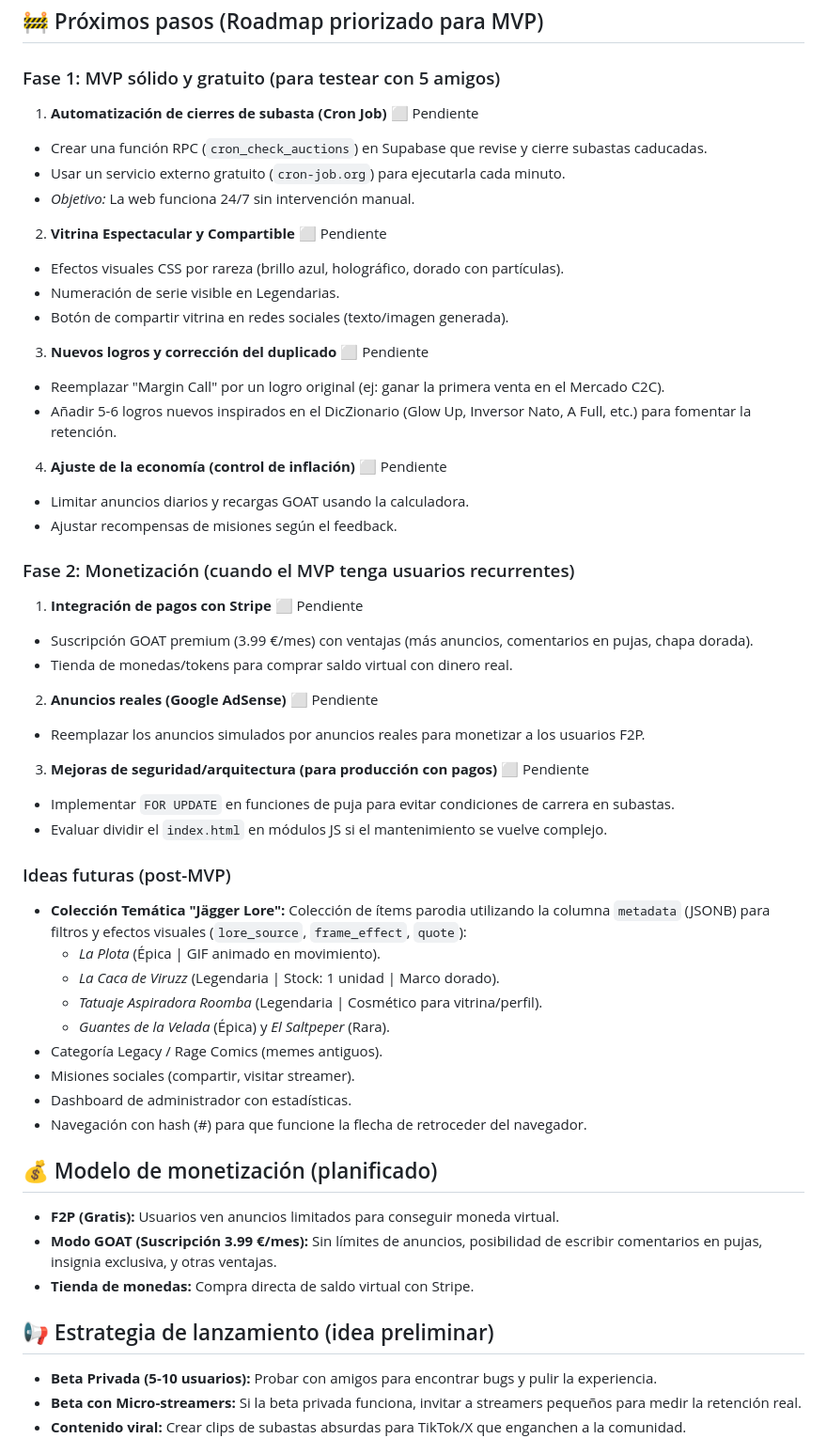
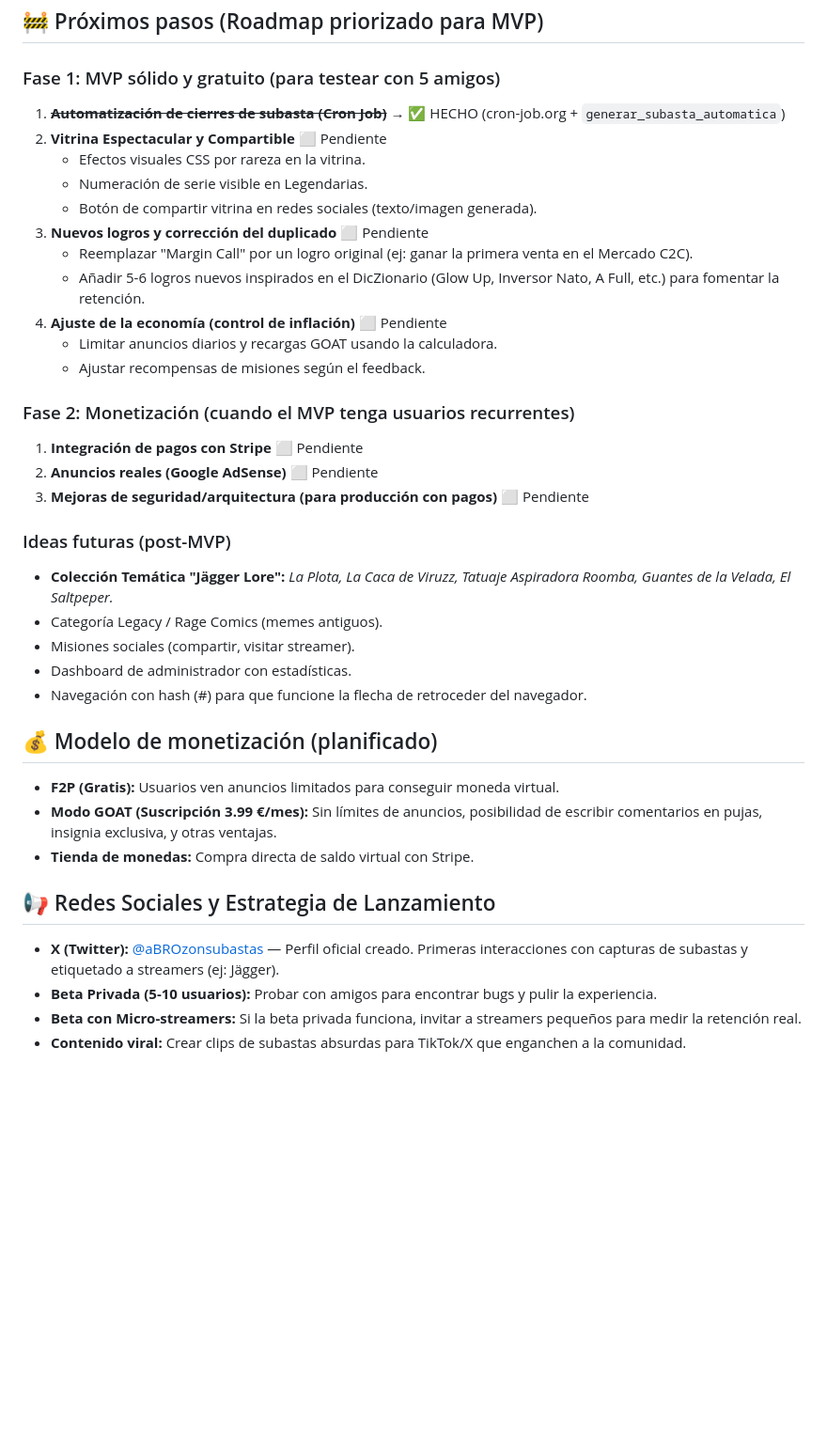
Before and after one commit to jdanielhl1984-commits/abrozon-subastas, a Markdown page: PROYECTO.md, the part around one of its changes. Shown at 94% size. Rendered like a GitHub page; blank space fills up the shorter version.

```diff
--- a/PROYECTO.md
+++ b/PROYECTO.md
@@ -69,44 +86,27 @@
 
 ### Fase 1: MVP sólido y gratuito (para testear con 5 amigos)
 
-1. **Automatización de cierres de subasta (Cron Job)** ⬜ Pendiente
-* Crear una función RPC (`cron_check_auctions`) en Supabase que revise y cierre subastas caducadas.
-* Usar un servicio externo gratuito (`cron-job.org`) para ejecutarla cada minuto.
-* *Objetivo:* La web funciona 24/7 sin intervención manual.
-
+1. ~~**Automatización de cierres de subasta (Cron Job)**~~ → ✅ HECHO (cron-job.org + `generar_subasta_automatica`)
 2. **Vitrina Espectacular y Compartible** ⬜ Pendiente
-* Efectos visuales CSS por rareza (brillo azul, holográfico, dorado con partículas).
-* Numeración de serie visible en Legendarias.
-* Botón de compartir vitrina en redes sociales (texto/imagen generada).
-
+   * Efectos visuales CSS por rareza en la vitrina.
+   * Numeración de serie visible en Legendarias.
+   * Botón de compartir vitrina en redes sociales (texto/imagen generada).
 3. **Nuevos logros y corrección del duplicado** ⬜ Pendiente
-* Reemplazar "Margin Call" por un logro original (ej: ganar la primera venta en el Mercado C2C).
-* Añadir 5-6 logros nuevos inspirados en el DicZionario (Glow Up, Inversor Nato, A Full, etc.) para fomentar la retención.
-
+   * Reemplazar "Margin Call" por un logro original (ej: ganar la primera venta en el Mercado C2C).
+   * Añadir 5-6 logros nuevos inspirados en el DicZionario (Glow Up, Inversor Nato, A Full, etc.) para fomentar la retención.
 4. **Ajuste de la economía (control de inflación)** ⬜ Pendiente
-* Limitar anuncios diarios y recargas GOAT usando la calculadora.
-* Ajustar recompensas de misiones según el feedback.
+   * Limitar anuncios diarios y recargas GOAT usando la calculadora.
+   * Ajustar recompensas de misiones según el feedback.
 
 ### Fase 2: Monetización (cuando el MVP tenga usuarios recurrentes)
 
 1. **Integración de pagos con Stripe** ⬜ Pendiente
-* Suscripción GOAT premium (3.99 €/mes) con ventajas (más anuncios, comentarios en pujas, chapa dorada).
-* Tienda de monedas/tokens para comprar saldo virtual con dinero real.
-
 2. **Anuncios reales (Google AdSense)** ⬜ Pendiente
-* Reemplazar los anuncios simulados por anuncios reales para monetizar a los usuarios F2P.
-
 3. **Mejoras de seguridad/arquitectura (para producción con pagos)** ⬜ Pendiente
-* Implementar `FOR UPDATE` en funciones de puja para evitar condiciones de carrera en subastas.
-* Evaluar dividir el `index.html` en módulos JS si el mantenimiento se vuelve complejo.
 
 ### Ideas futuras (post-MVP)
 
-* **Colección Temática "Jägger Lore":** Colección de ítems parodia utilizando la columna `metadata` (JSONB) para filtros y efectos visuales (`lore_source`, `frame_effect`, `quote`):
-  * *La Plota* (Épica | GIF animado en movimiento).
-  * *La Caca de Viruzz* (Legendaria | Stock: 1 unidad | Marco dorado).
-  * *Tatuaje Aspiradora Roomba* (Legendaria | Cosmético para vitrina/perfil).
-  * *Guantes de la Velada* (Épica) y *El Saltpeper* (Rara).
+* **Colección Temática "Jägger Lore":** *La Plota, La Caca de Viruzz, Tatuaje Aspiradora Roomba, Guantes de la Velada, El Saltpeper.*
 * Categoría Legacy / Rage Comics (memes antiguos).
 * Misiones sociales (compartir, visitar streamer).
 * Dashboard de administrador con estadísticas.
@@ -118,8 +118,9 @@
 * **Modo GOAT (Suscripción 3.99 €/mes):** Sin límites de anuncios, posibilidad de escribir comentarios en pujas, insignia exclusiva, y otras ventajas.
 * **Tienda de monedas:** Compra directa de saldo virtual con Stripe.
 
-## 📢 Estrategia de lanzamiento (idea preliminar)
+## 📢 Redes Sociales y Estrategia de Lanzamiento
 
+* **X (Twitter):** [@aBROzonsubastas](https://x.com/aBROzonsubastas) — Perfil oficial creado. Primeras interacciones con capturas de subastas y etiquetado a streamers (ej: Jägger).
 * **Beta Privada (5-10 usuarios):** Probar con amigos para encontrar bugs y pulir la experiencia.
 * **Beta con Micro-streamers:** Si la beta privada funciona, invitar a streamers pequeños para medir la retención real.
 * **Contenido viral:** Crear clips de subastas absurdas para TikTok/X que enganchen a la comunidad.
```
Also changed, not shown: other parts of PROYECTO.md (+19 -2 lines).
